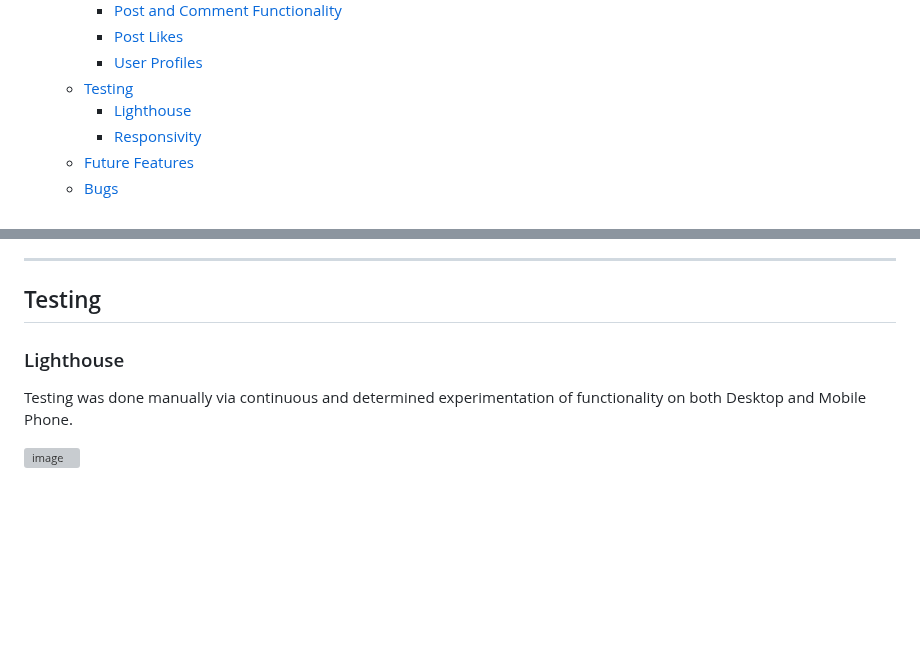
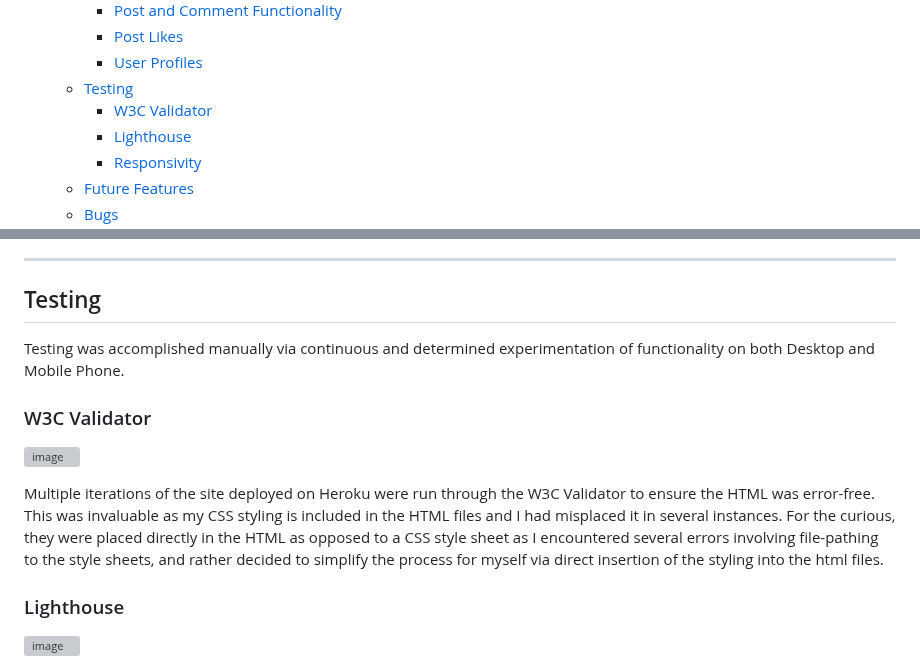
Before and after one commit to BrandonPCollins/my-project-4, a Markdown page: README.md, 2 parts joined by grey strips. Drawn GitHub-style; blank space fills up the shorter version; grey boxes are pictures that could not be loaded.

```diff
--- a/README.md
+++ b/README.md
@@ -29,6 +29,7 @@
       - [Post Likes](#post-likes)
       - [User Profiles](#user-profiles)
    - [Testing](#testing)
+      - [W3C Validator](#w3c-validator)
       - [Lighthouse](#lighthouse)
       - [Responsivity](#responsivity)
    - [Future Features](#future-features)
@@ -134,9 +135,15 @@ Users can display their own personal flair by creating their own profile page wh
 
 ## Testing
 
+Testing was accomplished manually via continuous and determined experimentation of functionality on both Desktop and Mobile Phone.
+
+### W3C Validator
+
+![image](https://github.com/BrandonPCollins/my-project-4/assets/131177569/70ace919-fd90-4901-ab69-53ce083791a5)
+
+Multiple iterations of the site deployed on Heroku were run through the W3C Validator to ensure the HTML was error-free. This was invaluable as my CSS styling is included in the HTML files and I had misplaced it in several instances. For the curious, they were placed directly in the HTML as opposed to a CSS style sheet as I encountered several errors involving file-pathing to the style sheets, and rather decided to simplify the process for myself via direct insertion of the styling into the html files.
+
 ### Lighthouse
-
-Testing was done manually via continuous and determined experimentation of functionality on both Desktop and Mobile Phone.
 
 ![image](https://github.com/BrandonPCollins/my-project-4/assets/131177569/a056e283-1b25-4c5b-8bea-894efa47f150)
 
```
